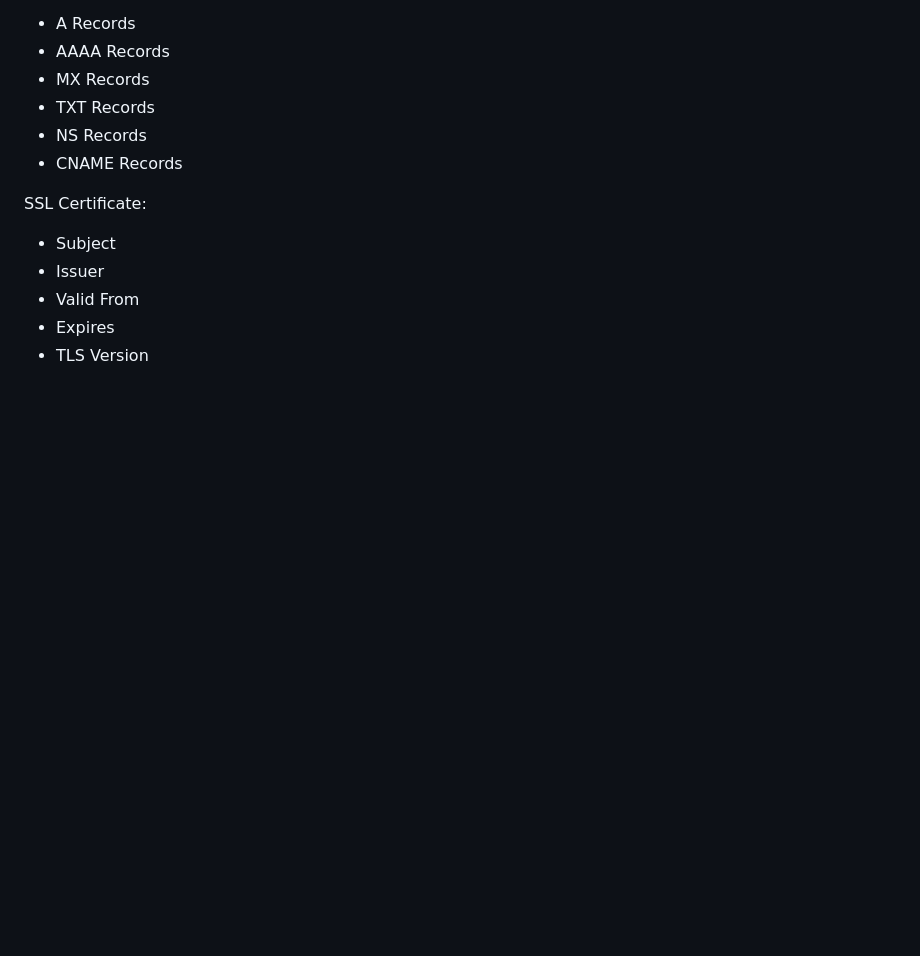
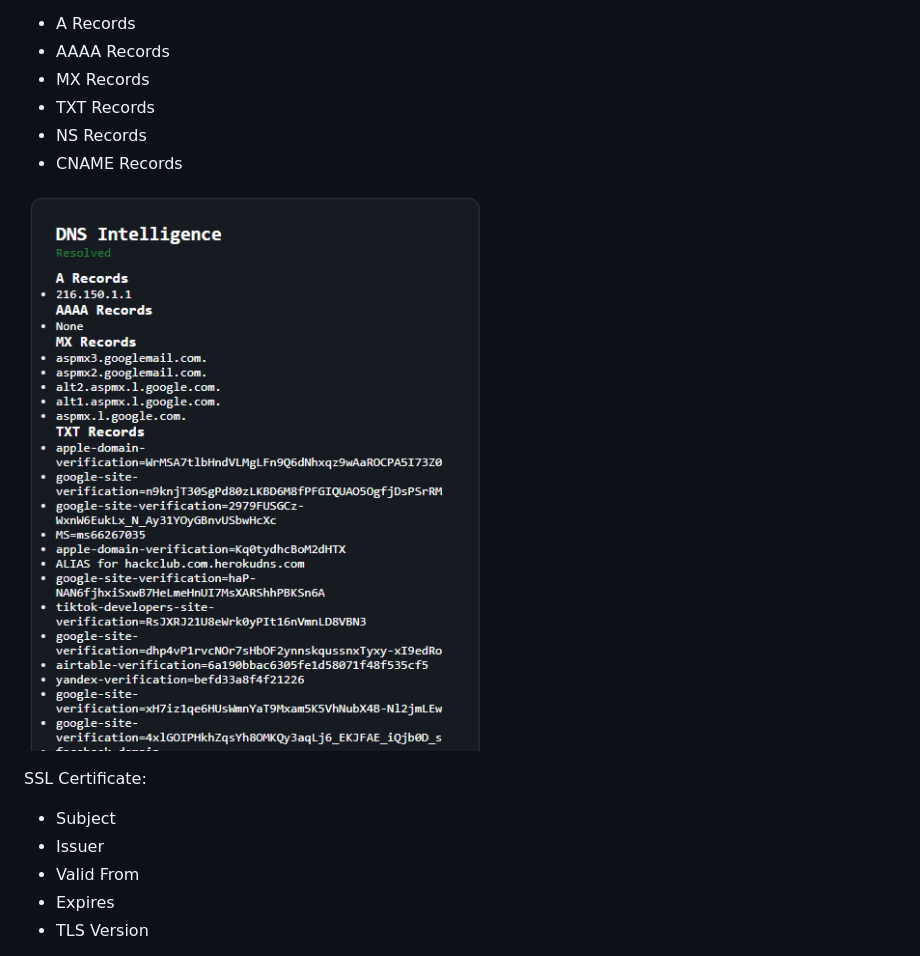
Before and after one commit to cyberworrier8088/social-kit, a Markdown page: README.md, the part around the change. Rendered like a GitHub page; pictures changed too: readmeAssets/dnsint.png (added); blank space fills up the shorter version.

Commit message:
DOC: DNS-PIng demo img added

```diff
--- a/README.md
+++ b/README.md
@@ -146,6 +146,8 @@ DNS Intelligence:
 - NS Records
 - CNAME Records
 
+![DNS-Ping](readmeAssets/dnsint.png)
+
 SSL Certificate:
 - Subject
 - Issuer
```
